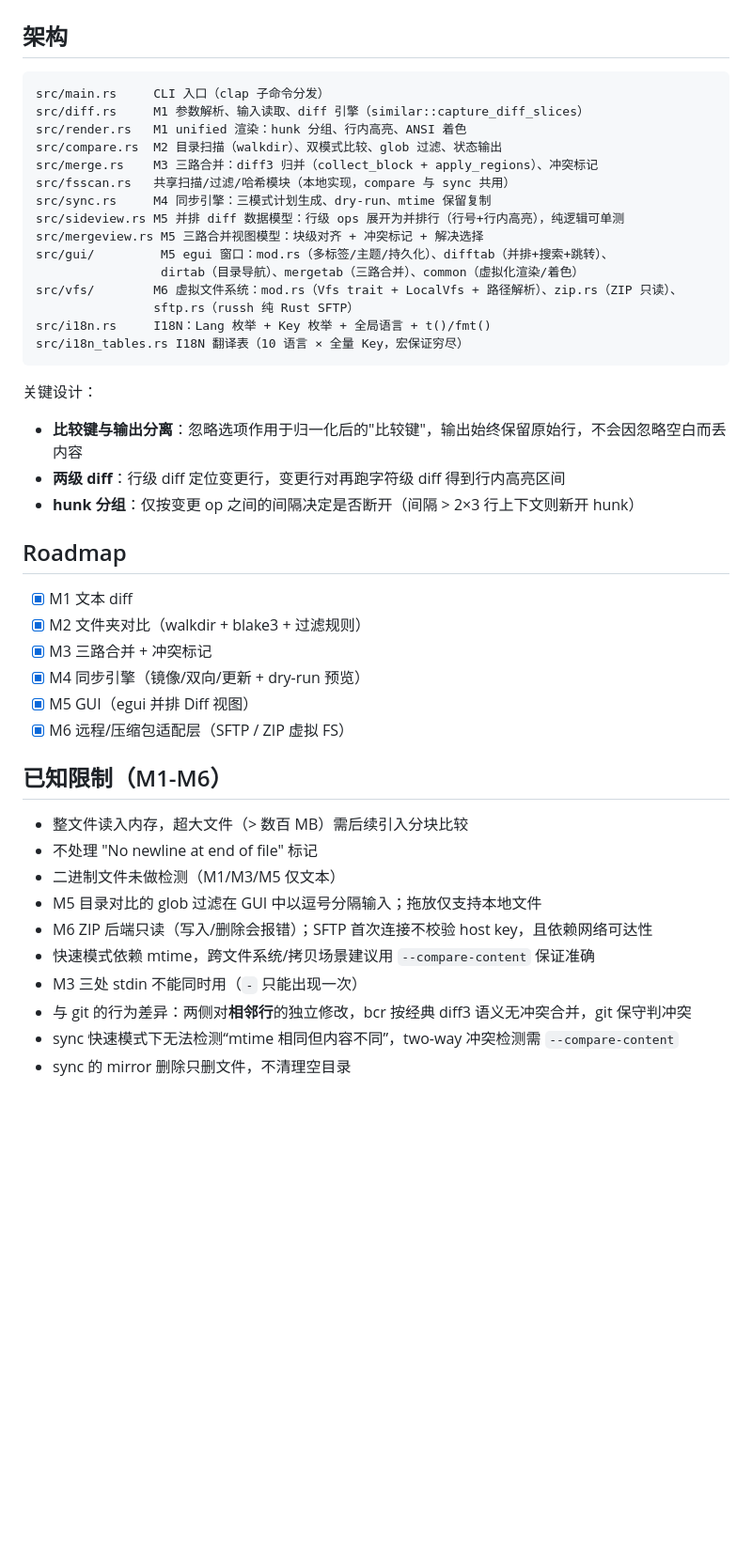
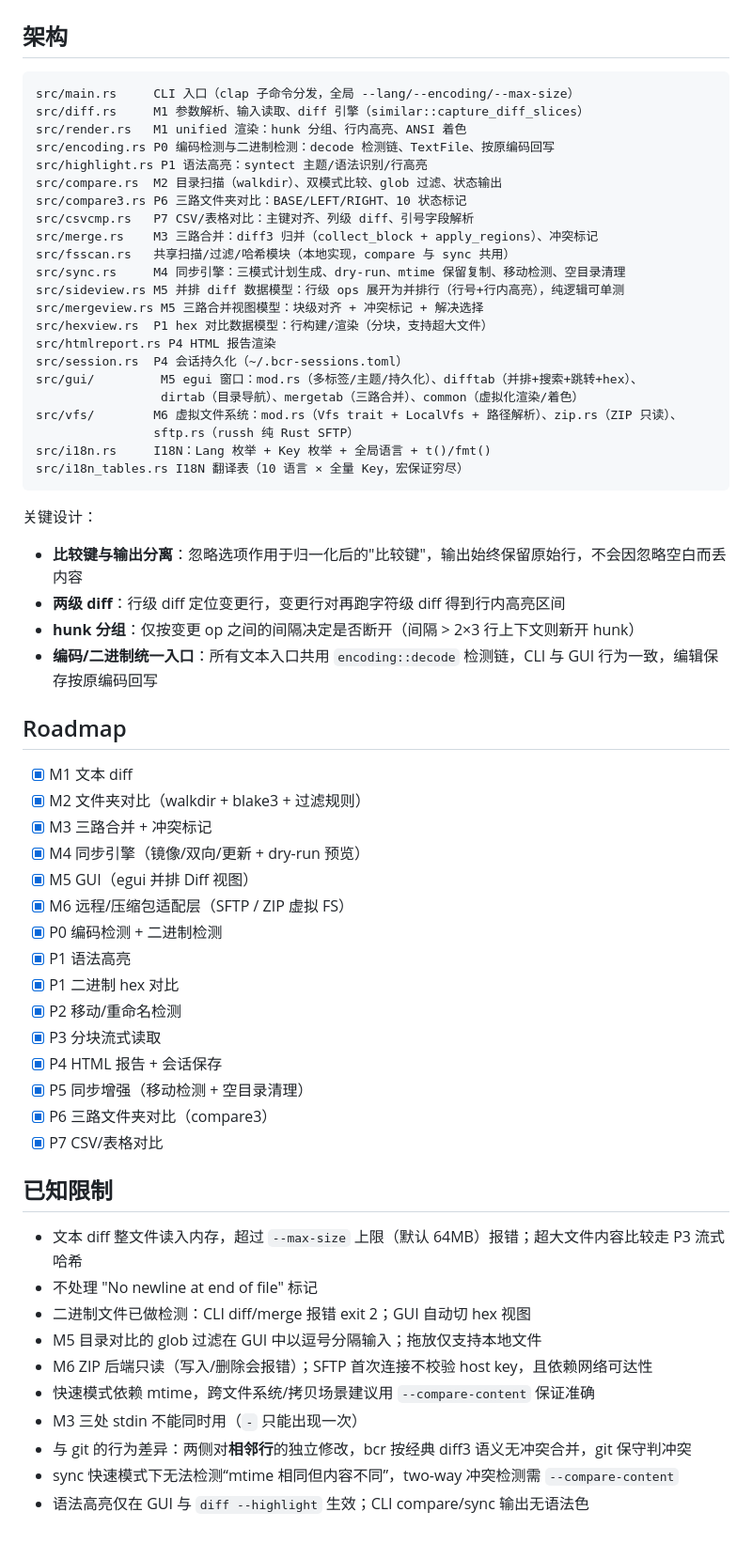
Before and after one commit to kevienkay/bcr, a Markdown page: README.md, the part around one of its changes. Shown at 94% size. GitHub-like rendering; blank space fills up the shorter version.

Commit message:
docs: 更新 README — 补齐 P0 编码检测/P1 语法高亮/P5-P7 实际完成内容

````diff
--- a/README.md
+++ b/README.md
@@ -176,16 +232,23 @@ git 配置：
 ## 架构
 
 ```
-src/main.rs     CLI 入口（clap 子命令分发）
+src/main.rs     CLI 入口（clap 子命令分发，全局 --lang/--encoding/--max-size）
 src/diff.rs     M1 参数解析、输入读取、diff 引擎（similar::capture_diff_slices）
 src/render.rs   M1 unified 渲染：hunk 分组、行内高亮、ANSI 着色
+src/encoding.rs P0 编码检测与二进制检测：decode 检测链、TextFile、按原编码回写
+src/highlight.rs P1 语法高亮：syntect 主题/语法识别/行高亮
 src/compare.rs  M2 目录扫描（walkdir）、双模式比较、glob 过滤、状态输出
+src/compare3.rs P6 三路文件夹对比：BASE/LEFT/RIGHT、10 状态标记
+src/csvcmp.rs   P7 CSV/表格对比：主键对齐、列级 diff、引号字段解析
 src/merge.rs    M3 三路合并：diff3 归并（collect_block + apply_regions）、冲突标记
 src/fsscan.rs   共享扫描/过滤/哈希模块（本地实现，compare 与 sync 共用）
-src/sync.rs     M4 同步引擎：三模式计划生成、dry-run、mtime 保留复制
+src/sync.rs     M4 同步引擎：三模式计划生成、dry-run、mtime 保留复制、移动检测、空目录清理
 src/sideview.rs M5 并排 diff 数据模型：行级 ops 展开为并排行（行号+行内高亮），纯逻辑可单测
 src/mergeview.rs M5 三路合并视图模型：块级对齐 + 冲突标记 + 解决选择
-src/gui/         M5 egui 窗口：mod.rs（多标签/主题/持久化）、difftab（并排+搜索+跳转）、
+src/hexview.rs  P1 hex 对比数据模型：行构建/渲染（分块，支持超大文件）
+src/htmlreport.rs P4 HTML 报告渲染
+src/session.rs  P4 会话持久化（~/.bcr-sessions.toml）
+src/gui/         M5 egui 窗口：mod.rs（多标签/主题/持久化）、difftab（并排+搜索+跳转+hex）、
                  dirtab（目录导航）、mergetab（三路合并）、common（虚拟化渲染/着色）
 src/vfs/        M6 虚拟文件系统：mod.rs（Vfs trait + LocalVfs + 路径解析）、zip.rs（ZIP 只读）、
                 sftp.rs（russh 纯 Rust SFTP）
@@ -198,6 +261,7 @@ src/i18n_tables.rs I18N 翻译表（10 语言 × 全量 Key，宏保证穷尽）
 - **比较键与输出分离**：忽略选项作用于归一化后的"比较键"，输出始终保留原始行，不会因忽略空白而丢内容
 - **两级 diff**：行级 diff 定位变更行，变更行对再跑字符级 diff 得到行内高亮区间
 - **hunk 分组**：仅按变更 op 之间的间隔决定是否断开（间隔 > 2×3 行上下文则新开 hunk）
+- **编码/二进制统一入口**：所有文本入口共用 `encoding::decode` 检测链，CLI 与 GUI 行为一致，编辑保存按原编码回写
 
 ## Roadmap
 
@@ -207,16 +271,25 @@ src/i18n_tables.rs I18N 翻译表（10 语言 × 全量 Key，宏保证穷尽）
 - [x] M4 同步引擎（镜像/双向/更新 + dry-run 预览）
 - [x] M5 GUI（egui 并排 Diff 视图）
 - [x] M6 远程/压缩包适配层（SFTP / ZIP 虚拟 FS）
+- [x] P0 编码检测 + 二进制检测
+- [x] P1 语法高亮
+- [x] P1 二进制 hex 对比
+- [x] P2 移动/重命名检测
+- [x] P3 分块流式读取
+- [x] P4 HTML 报告 + 会话保存
+- [x] P5 同步增强（移动检测 + 空目录清理）
+- [x] P6 三路文件夹对比（compare3）
+- [x] P7 CSV/表格对比
 
-## 已知限制（M1-M6）
+## 已知限制
 
-- 整文件读入内存，超大文件（> 数百 MB）需后续引入分块比较
+- 文本 diff 整文件读入内存，超过 `--max-size` 上限（默认 64MB）报错；超大文件内容比较走 P3 流式哈希
 - 不处理 "No newline at end of file" 标记
-- 二进制文件未做检测（M1/M3/M5 仅文本）
+- 二进制文件已做检测：CLI diff/merge 报错 exit 2；GUI 自动切 hex 视图
 - M5 目录对比的 glob 过滤在 GUI 中以逗号分隔输入；拖放仅支持本地文件
 - M6 ZIP 后端只读（写入/删除会报错）；SFTP 首次连接不校验 host key，且依赖网络可达性
 - 快速模式依赖 mtime，跨文件系统/拷贝场景建议用 `--compare-content` 保证准确
 - M3 三处 stdin 不能同时用（`-` 只能出现一次）
 - 与 git 的行为差异：两侧对**相邻行**的独立修改，bcr 按经典 diff3 语义无冲突合并，git 保守判冲突
 - sync 快速模式下无法检测“mtime 相同但内容不同”，two-way 冲突检测需 `--compare-content`
-- sync 的 mirror 删除只删文件，不清理空目录
+- 语法高亮仅在 GUI 与 `diff --highlight` 生效；CLI compare/sync 输出无语法色
````
Also changed, not shown: other parts of README.md (+58 -2 lines).
